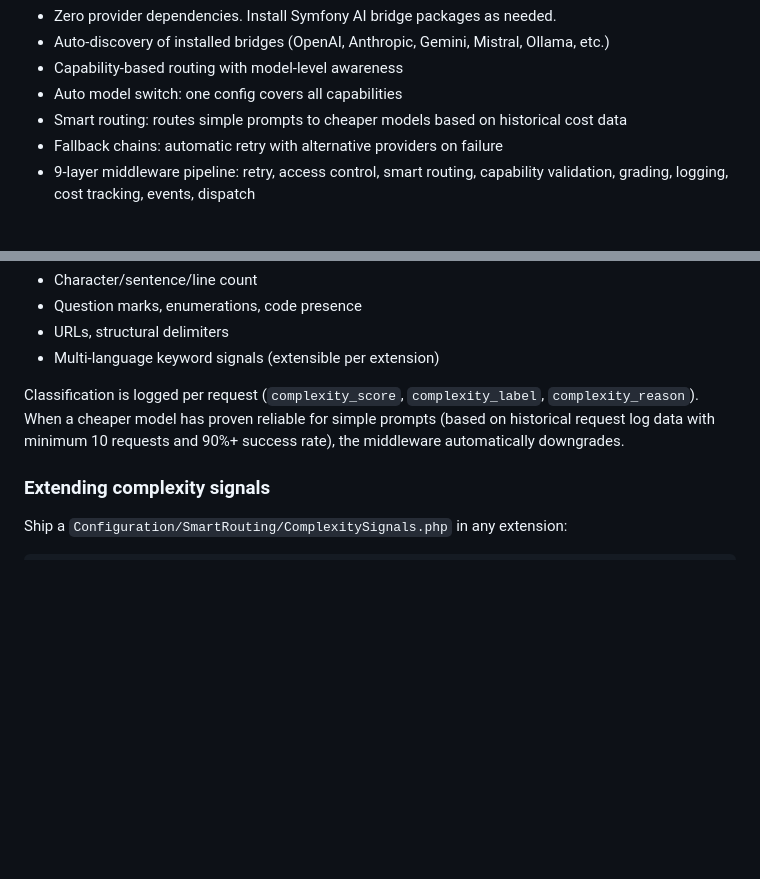
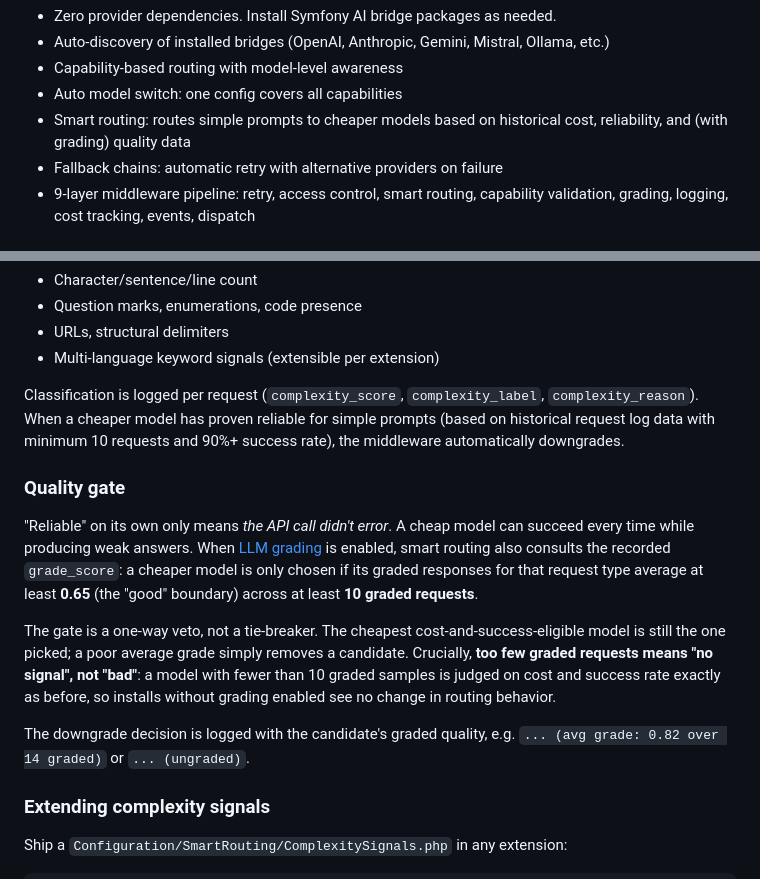
Before and after one commit to b13/aim, a Markdown page: README.md, 2 parts joined by grey strips. Rendered like a GitHub page; blank space fills up the shorter version.

Commit message:
[TASK] Document grade support

```diff
--- a/README.md
+++ b/README.md
@@ -47,7 +47,7 @@ A few lines to add AI to any TYPO3 extension. No API keys in your code, no provi
 - Auto-discovery of installed bridges (OpenAI, Anthropic, Gemini, Mistral, Ollama, etc.)
 - Capability-based routing with model-level awareness
 - Auto model switch: one config covers all capabilities
-- Smart routing: routes simple prompts to cheaper models based on historical cost data
+- Smart routing: routes simple prompts to cheaper models based on historical cost, reliability, and (with grading) quality data
 - Fallback chains: automatic retry with alternative providers on failure
 - 9-layer middleware pipeline: retry, access control, smart routing, capability validation, grading, logging, cost tracking, events, dispatch
 
@@ -469,6 +469,14 @@ The `SmartRoutingMiddleware` classifies prompt complexity using language-agnosti
 
 Classification is logged per request (`complexity_score`, `complexity_label`, `complexity_reason`). When a cheaper model has proven reliable for simple prompts (based on historical request log data with minimum 10 requests and 90%+ success rate), the middleware automatically downgrades.
 
+### Quality gate
+
+"Reliable" on its own only means *the API call didn't error*. A cheap model can succeed every time while producing weak answers. When [LLM grading](#llm-grading) is enabled, smart routing also consults the recorded `grade_score`: a cheaper model is only chosen if its graded responses for that request type average at least **0.65** (the "good" boundary) across at least **10 graded requests**.
+
+The gate is a one-way veto, not a tie-breaker. The cheapest cost-and-success-eligible model is still the one picked; a poor average grade simply removes a candidate. Crucially, **too few graded requests means "no signal", not "bad"**: a model with fewer than 10 graded samples is judged on cost and success rate exactly as before, so installs without grading enabled see no change in routing behavior.
+
+The downgrade decision is logged with the candidate's graded quality, e.g. `... (avg grade: 0.82 over 14 graded)` or `... (ungraded)`.
+
 ### Extending complexity signals
 
 Ship a `Configuration/SmartRouting/ComplexitySignals.php` in any extension:
```
Also changed, not shown: Documentation/Introduction.md (+2 -0 lines).
